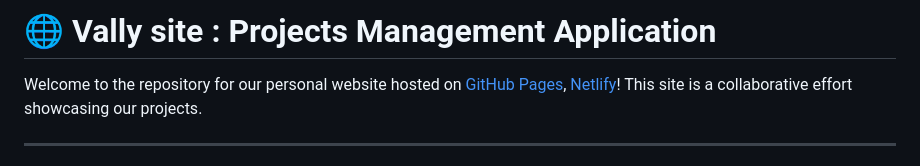
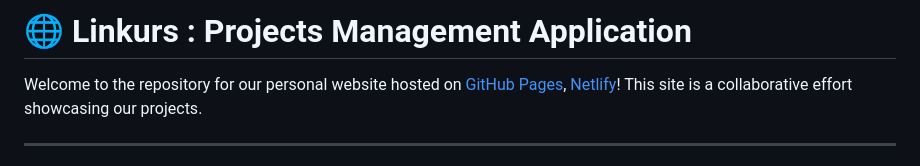
Before and after one commit to Hmou05/hmou05.github.io, a Markdown page: README.md, the part around the change. Drawn GitHub-style.

```diff
--- a/README.md
+++ b/README.md
@@ -1,4 +1,4 @@
-# 🌐 Vally site : Projects Management Application
+# 🌐 Linkurs : Projects Management Application
 
 Welcome to the repository for our personal website hosted on [GitHub Pages](https://hmou05.github.io/), [Netlify](https://vallysite.netlify.app/)! This site is a collaborative effort showcasing our projects.
 
```
